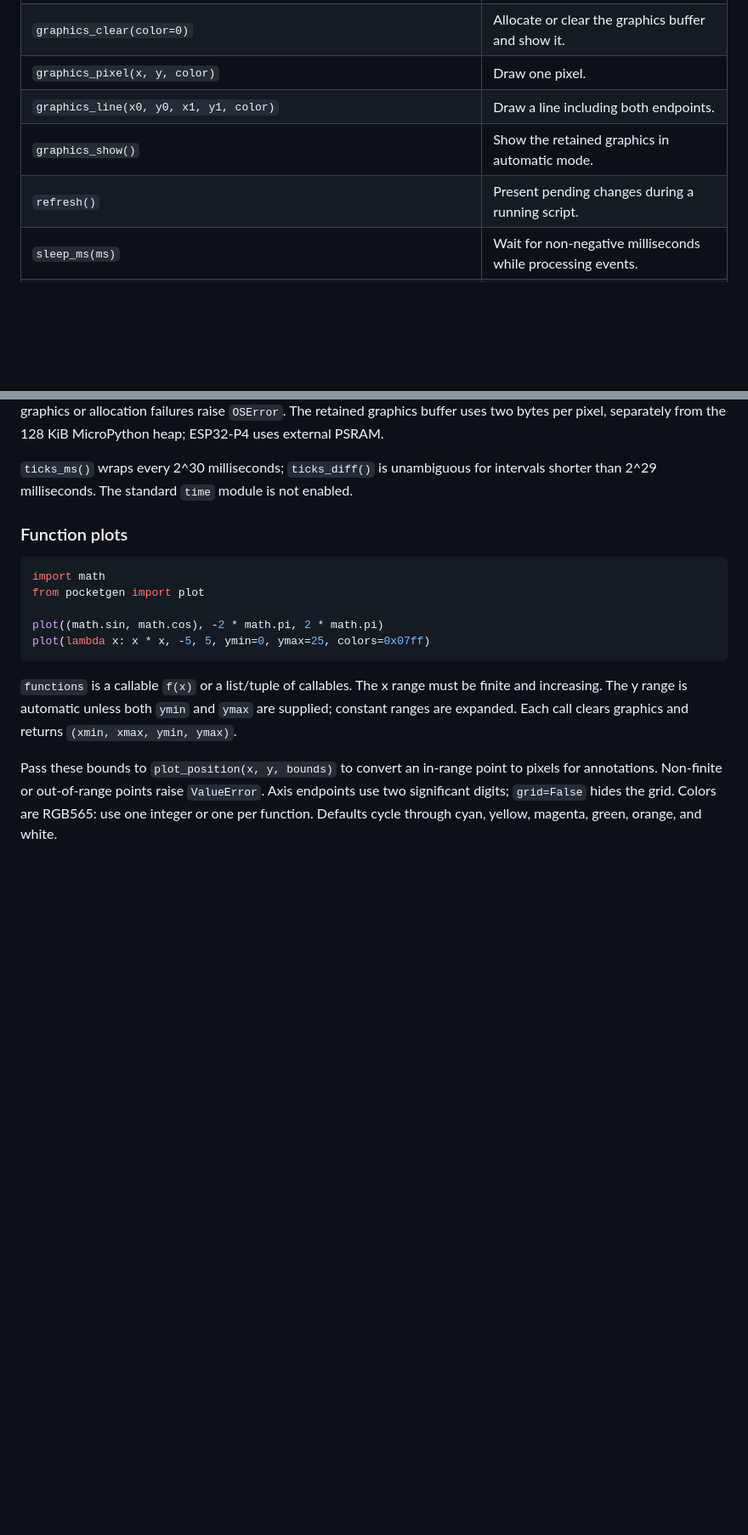
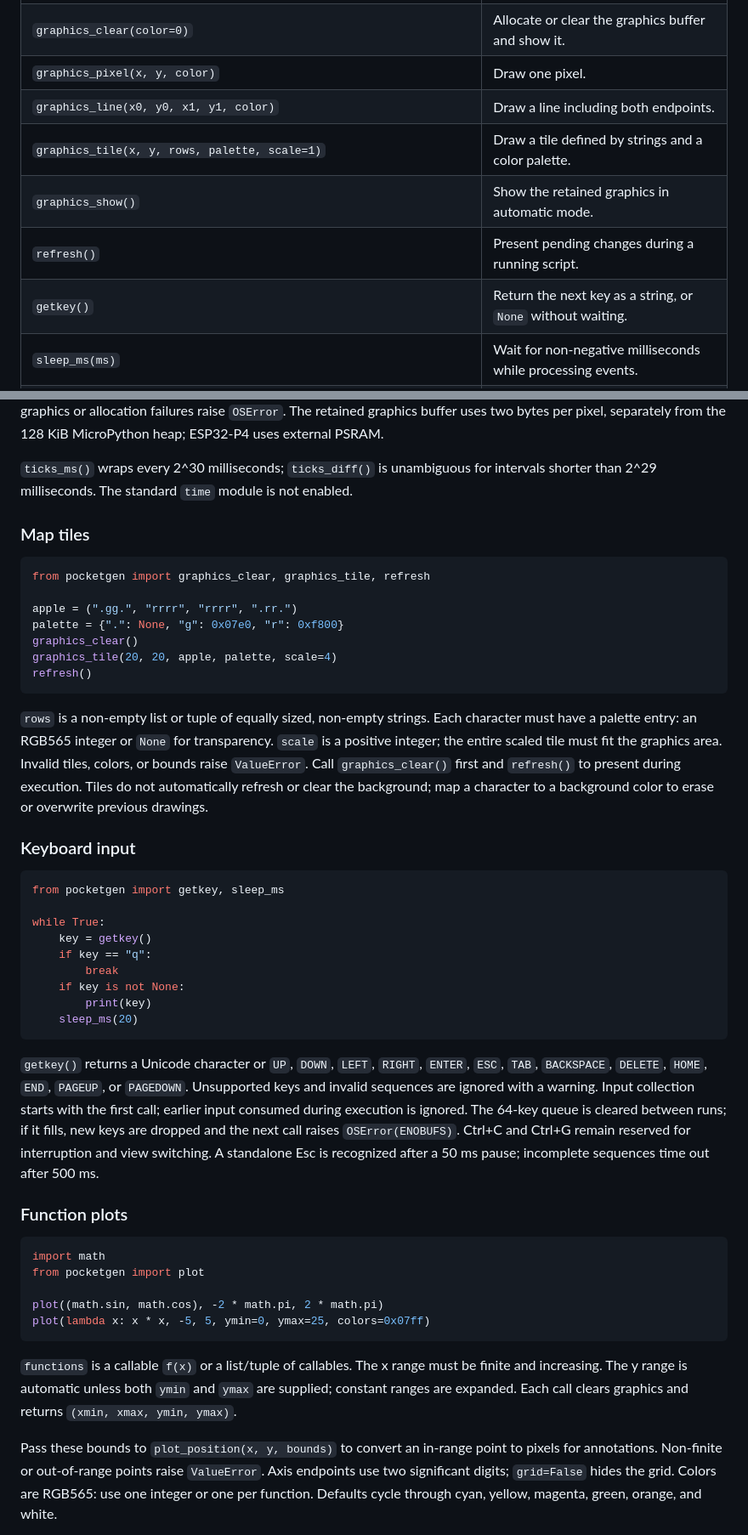
Before and after one commit to h1romas4/pocketgen, a Markdown page: README.md, 2 parts joined by grey strips. Shown at 85% size. Drawn GitHub-style; blank space fills up the shorter version.

````diff
--- a/README.md
+++ b/README.md
@@ -234,8 +239,10 @@ the following functions from `pocketgen`:
 | `graphics_clear(color=0)` | Allocate or clear the graphics buffer and show it. |
 | `graphics_pixel(x, y, color)` | Draw one pixel. |
 | `graphics_line(x0, y0, x1, y1, color)` | Draw a line including both endpoints. |
+| `graphics_tile(x, y, rows, palette, scale=1)` | Draw a tile defined by strings and a color palette. |
 | `graphics_show()` | Show the retained graphics in automatic mode. |
 | `refresh()` | Present pending changes during a running script. |
+| `getkey()` | Return the next key as a string, or `None` without waiting. |
 | `sleep_ms(ms)` | Wait for non-negative milliseconds while processing events. |
 | `ticks_ms()` | Return a monotonic millisecond counter. |
 | `ticks_diff(end, start)` | Return the wrap-safe difference between two ticks. |
@@ -260,6 +267,49 @@ The retained graphics buffer uses two bytes per pixel, separately from the
 `ticks_ms()` wraps every 2^30 milliseconds; `ticks_diff()` is unambiguous for
 intervals shorter than 2^29 milliseconds. The standard `time` module is not
 enabled.
+
+### Map tiles
+
+```python
+from pocketgen import graphics_clear, graphics_tile, refresh
+
+apple = (".gg.", "rrrr", "rrrr", ".rr.")
+palette = {".": None, "g": 0x07e0, "r": 0xf800}
+graphics_clear()
+graphics_tile(20, 20, apple, palette, scale=4)
+refresh()
+```
+
+`rows` is a non-empty list or tuple of equally sized, non-empty strings.
+Each character must have a palette entry: an RGB565 integer or `None` for
+transparency. `scale` is a positive integer; the entire scaled tile must fit
+the graphics area. Invalid tiles, colors, or bounds raise `ValueError`.
+Call `graphics_clear()` first and `refresh()` to present during execution.
+Tiles do not automatically refresh or clear the background; map a character
+to a background color to erase or overwrite previous drawings.
+
+### Keyboard input
+
+```python
+from pocketgen import getkey, sleep_ms
+
+while True:
+    key = getkey()
+    if key == "q":
+        break
+    if key is not None:
+        print(key)
+    sleep_ms(20)
+```
+
+`getkey()` returns a Unicode character or `UP`, `DOWN`, `LEFT`, `RIGHT`,
+`ENTER`, `ESC`, `TAB`, `BACKSPACE`, `DELETE`, `HOME`, `END`, `PAGEUP`, or
+`PAGEDOWN`. Unsupported keys and invalid sequences are ignored with a warning.
+Input collection starts with the first call; earlier input consumed during
+execution is ignored. The 64-key queue is cleared between runs; if it fills,
+new keys are dropped and the next call raises `OSError(ENOBUFS)`. Ctrl+C and
+Ctrl+G remain reserved for interruption and view switching. A standalone Esc
+is recognized after a 50 ms pause; incomplete sequences time out after 500 ms.
 
 ### Function plots
 
````
Also changed, not shown: other parts of README.md (+5 -0 lines), docs/images/native-sim-snake.png (added), 16 other files.
